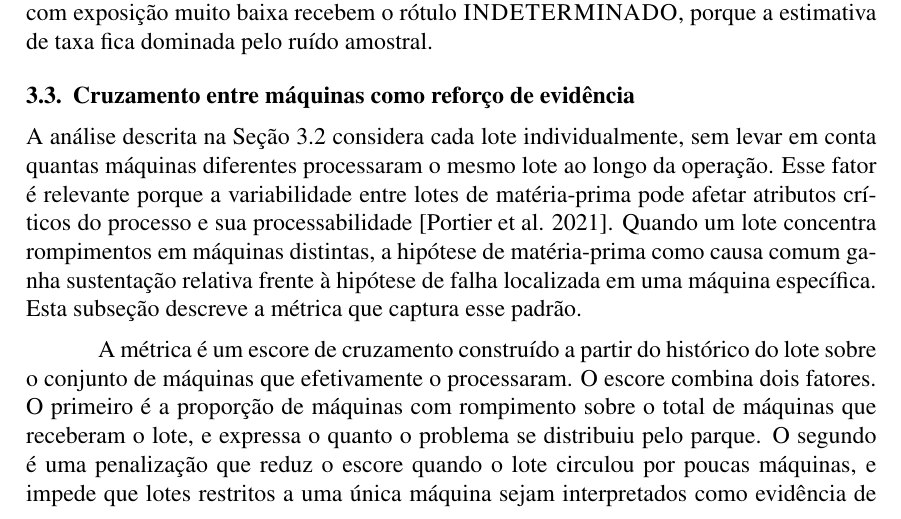
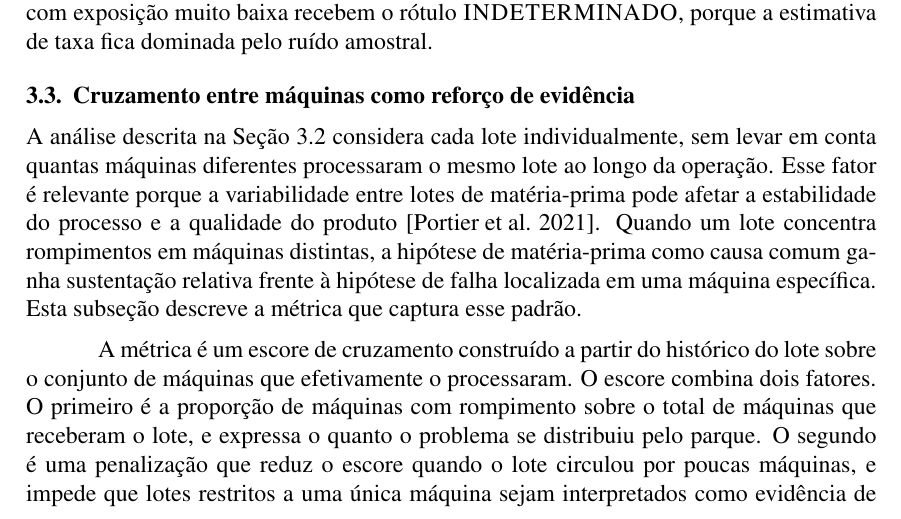
Before and after one commit to Melchioretto/WireSensee, a LaTeX document (main.tex): part of page 5 of 8, cut so that both start at the same text. Compiled offline with pdfLaTeX.

Commit message:
Neutraliza vocabulario QbD em 3.3 P1
Substitui 'atributos criticos do processo e sua processabilidade'
(terminologia QbD/pharma) por 'estabilidade do processo e qualidade
do produto', vocabulario neutro que se aplica naturalmente ao
contexto de fabricacao de fios sem importar jargao especifico de
outro dominio. A citacao Portier 2021 segue ancorada no principio
geral de variabilidade entre lotes de materia-prima.

Co-Authored-By: Claude Opus 4.7 <noreply@anthropic.com>

```diff
--- a/main.tex
+++ b/main.tex
@@ -168,7 +168,7 @@ Este artigo propõe uma arquitetura híbrida de ciência de dados para apoiar a
 
 \subsection{Cruzamento entre máquinas como reforço de evidência}
 %
-{A análise descrita na Seção 3.2 considera cada lote individualmente, sem levar em conta quantas máquinas diferentes processaram o mesmo lote ao longo da operação. Esse fator é relevante porque a variabilidade entre lotes de matéria-prima pode afetar atributos críticos do processo e sua processabilidade~\cite{PORTIER2021100077}. Quando um lote concentra rompimentos em máquinas distintas, a hipótese de matéria-prima como causa comum ganha sustentação relativa frente à hipótese de falha localizada em uma máquina específica. Esta subseção descreve a métrica que captura esse padrão.}
+{A análise descrita na Seção 3.2 considera cada lote individualmente, sem levar em conta quantas máquinas diferentes processaram o mesmo lote ao longo da operação. Esse fator é relevante porque a variabilidade entre lotes de matéria-prima pode afetar a estabilidade do processo e a qualidade do produto~\cite{PORTIER2021100077}. Quando um lote concentra rompimentos em máquinas distintas, a hipótese de matéria-prima como causa comum ganha sustentação relativa frente à hipótese de falha localizada em uma máquina específica. Esta subseção descreve a métrica que captura esse padrão.}
 %
 
 {A métrica é um escore de cruzamento construído a partir do histórico do lote sobre o conjunto de máquinas que efetivamente o processaram. O escore combina dois fatores. O primeiro é a proporção de máquinas com rompimento sobre o total de máquinas que receberam o lote, e expressa o quanto o problema se distribuiu pelo parque. O segundo é uma penalização que reduz o escore quando o lote circulou por poucas máquinas, e impede que lotes restritos a uma única máquina sejam interpretados como evidência de cruzamento.}
```
